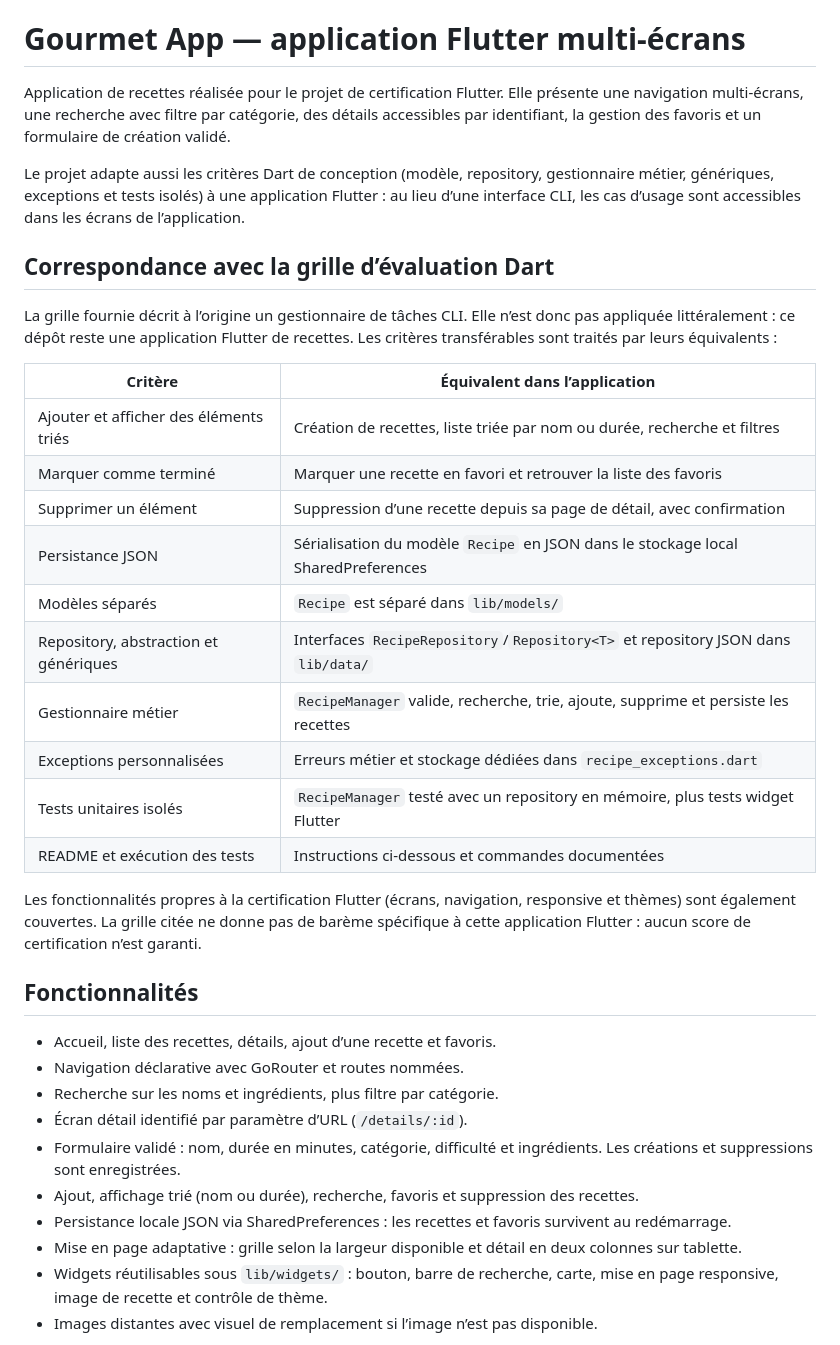
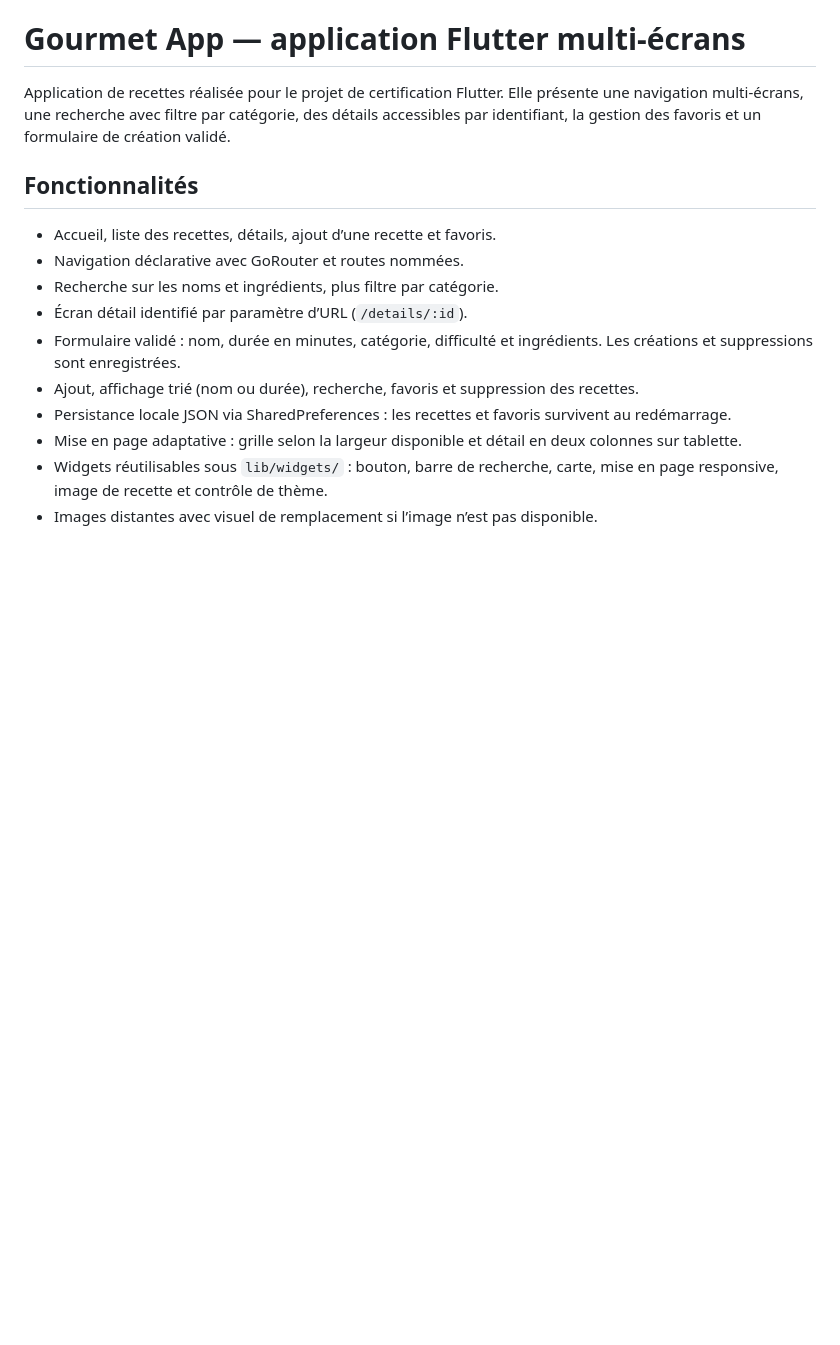
Before and after one commit to Mariano-Espoir/gourmets_many_screens, a Markdown page: README.md, the part around one of its changes. GitHub-like rendering; blank space fills up the shorter version.

```diff
--- a/README.md
+++ b/README.md
@@ -1,27 +1,6 @@
 # Gourmet App — application Flutter multi-écrans
 
 Application de recettes réalisée pour le projet de certification Flutter. Elle présente une navigation multi-écrans, une recherche avec filtre par catégorie, des détails accessibles par identifiant, la gestion des favoris et un formulaire de création validé.
-
-Le projet adapte aussi les critères Dart de conception (modèle, repository, gestionnaire métier, génériques, exceptions et tests isolés) à une application Flutter : au lieu d’une interface CLI, les cas d’usage sont accessibles dans les écrans de l’application.
-
-## Correspondance avec la grille d’évaluation Dart
-
-La grille fournie décrit à l’origine un gestionnaire de tâches CLI. Elle n’est donc pas appliquée littéralement : ce dépôt reste une application Flutter de recettes. Les critères transférables sont traités par leurs équivalents :
-
-| Critère | Équivalent dans l’application |
-| --- | --- |
-| Ajouter et afficher des éléments triés | Création de recettes, liste triée par nom ou durée, recherche et filtres |
-| Marquer comme terminé | Marquer une recette en favori et retrouver la liste des favoris |
-| Supprimer un élément | Suppression d’une recette depuis sa page de détail, avec confirmation |
-| Persistance JSON | Sérialisation du modèle `Recipe` en JSON dans le stockage local SharedPreferences |
-| Modèles séparés | `Recipe` est séparé dans `lib/models/` |
-| Repository, abstraction et génériques | Interfaces `RecipeRepository`/`Repository<T>` et repository JSON dans `lib/data/` |
-| Gestionnaire métier | `RecipeManager` valide, recherche, trie, ajoute, supprime et persiste les recettes |
-| Exceptions personnalisées | Erreurs métier et stockage dédiées dans `recipe_exceptions.dart` |
-| Tests unitaires isolés | `RecipeManager` testé avec un repository en mémoire, plus tests widget Flutter |
-| README et exécution des tests | Instructions ci-dessous et commandes documentées |
-
-Les fonctionnalités propres à la certification Flutter (écrans, navigation, responsive et thèmes) sont également couvertes. La grille citée ne donne pas de barème spécifique à cette application Flutter : aucun score de certification n’est garanti.
 
 ## Fonctionnalités
 
```
Also changed, not shown: other parts of README.md (+22 -6 lines), lib/screenshots/favorites.png (added), lib/screenshots/home.png (added), lib/screenshots/recipe-detail.png (added), lib/screenshots/recipe-list-dark.png (added), lib/screenshots/recipe-list-light.png (added), 4 other files.
